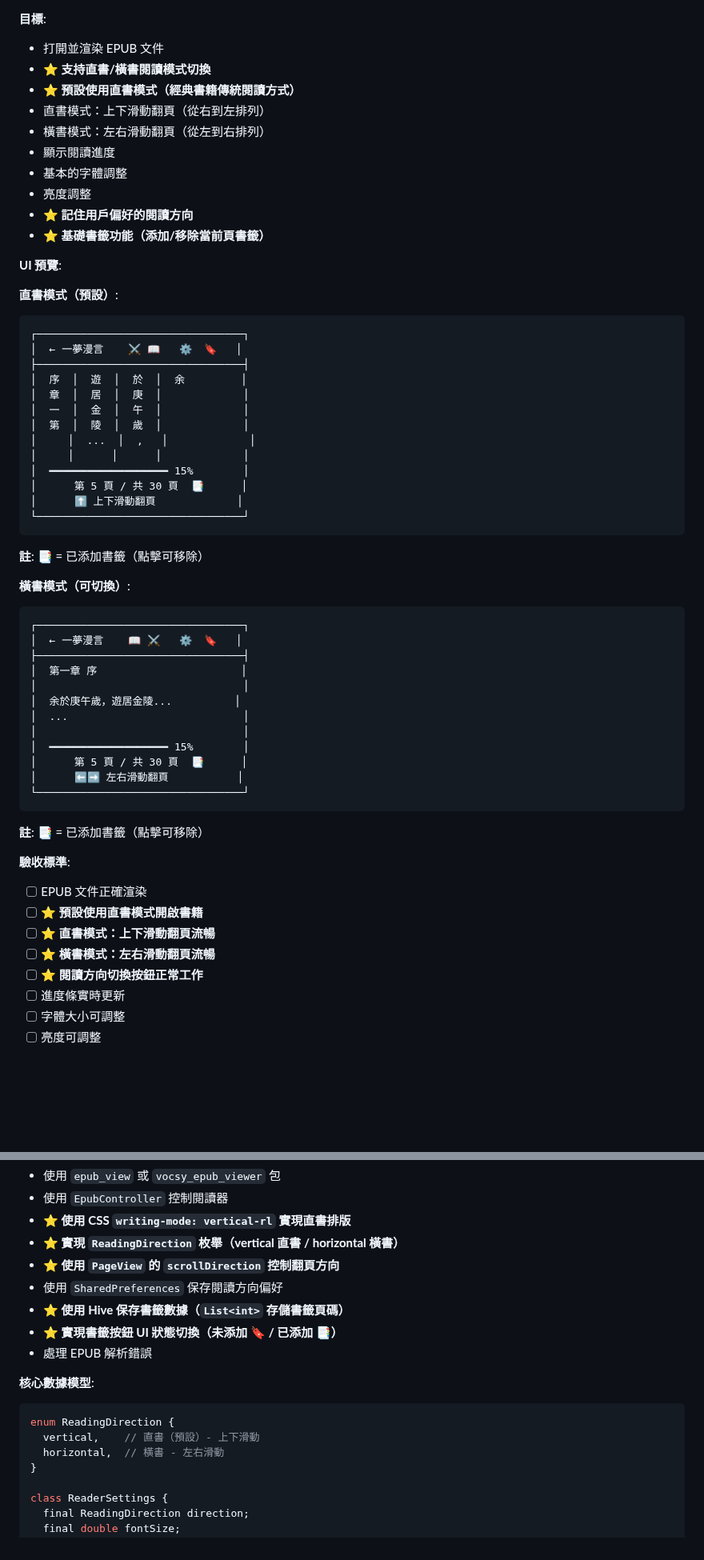
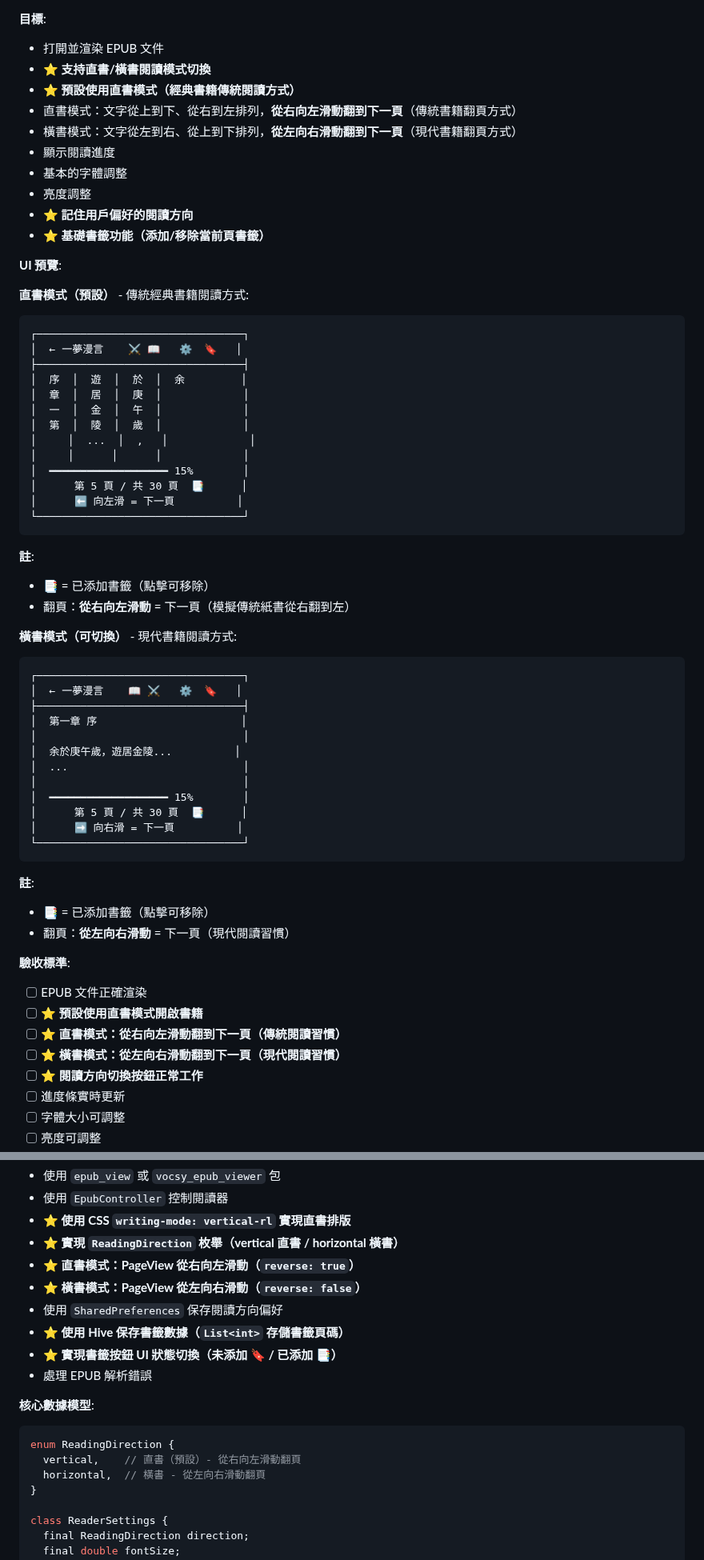
Before and after one commit to kkwenFreemind/ShuyuanReader, a Markdown page: app/specs/development-plan.md, 2 parts joined by grey strips. Shown at 80% size. GitHub-like rendering; blank space fills up the shorter version.

Commit message:
fix: Correct page turning direction for vertical/horizontal reading modes
- Vertical mode (直書): Swipe RIGHT-to-LEFT for next page (traditional book style)
- Horizontal mode (橫書): Swipe LEFT-to-RIGHT for next page (modern reading)
- Updated UI mockups with correct swipe direction indicators
- Updated technical implementation: Use PageView reverse property
- Clarified reading direction behavior in acceptance criteria

````diff
--- a/app/specs/development-plan.md
+++ b/app/specs/development-plan.md
@@ -241,8 +241,8 @@ Android APP (智能緩存層)
 - 打開並渲染 EPUB 文件
 - **⭐ 支持直書/橫書閱讀模式切換**
 - **⭐ 預設使用直書模式（經典書籍傳統閱讀方式）**
-- 直書模式：上下滑動翻頁（從右到左排列）
-- 橫書模式：左右滑動翻頁（從左到右排列）
+- 直書模式：文字從上到下、從右到左排列，**從右向左滑動翻到下一頁**（傳統書籍翻頁方式）
+- 橫書模式：文字從左到右、從上到下排列，**從左向右滑動翻到下一頁**（現代書籍翻頁方式）
 - 顯示閱讀進度
 - 基本的字體調整
 - 亮度調整
@@ -251,7 +251,7 @@ Android APP (智能緩存層)
 
 **UI 預覽**:
 
-**直書模式（預設）**:
+**直書模式（預設）** - 傳統經典書籍閱讀方式:
 ```
 ┌─────────────────────────────────┐
 │  ← 一夢漫言    ⚔️ 📖   ⚙️  🔖   │
@@ -264,12 +264,14 @@ Android APP (智能緩存層)
 │     │      │      │             │
 │  ━━━━━━━━━━━━━━━━━━━ 15%        │
 │      第 5 頁 / 共 30 頁  📑      │
-│      ⬆️ 上下滑動翻頁             │
+│      ⬅️ 向左滑 = 下一頁          │
 └─────────────────────────────────┘
 ```
-**註**: 📑 = 已添加書籤（點擊可移除）
+**註**:
+- 📑 = 已添加書籤（點擊可移除）
+- 翻頁：**從右向左滑動** = 下一頁（模擬傳統紙書從右翻到左）
 
-**橫書模式（可切換）**:
+**橫書模式（可切換）** - 現代書籍閱讀方式:
 ```
 ┌─────────────────────────────────┐
 │  ← 一夢漫言    📖 ⚔️   ⚙️  🔖   │
@@ -281,16 +283,18 @@ Android APP (智能緩存層)
 │                                 │
 │  ━━━━━━━━━━━━━━━━━━━ 15%        │
 │      第 5 頁 / 共 30 頁  📑      │
-│      ⬅️➡️ 左右滑動翻頁           │
+│      ➡️ 向右滑 = 下一頁          │
 └─────────────────────────────────┘
 ```
-**註**: 📑 = 已添加書籤（點擊可移除）
+**註**:
+- 📑 = 已添加書籤（點擊可移除）
+- 翻頁：**從左向右滑動** = 下一頁（現代閱讀習慣）
 
 **驗收標準**:
 - [ ] EPUB 文件正確渲染
 - [ ] **⭐ 預設使用直書模式開啟書籍**
-- [ ] **⭐ 直書模式：上下滑動翻頁流暢**
-- [ ] **⭐ 橫書模式：左右滑動翻頁流暢**
+- [ ] **⭐ 直書模式：從右向左滑動翻到下一頁（傳統閱讀習慣）**
+- [ ] **⭐ 橫書模式：從左向右滑動翻到下一頁（現代閱讀習慣）**
 - [ ] **⭐ 閱讀方向切換按鈕正常工作**
 - [ ] 進度條實時更新
 - [ ] 字體大小可調整
@@ -307,7 +311,8 @@ Android APP (智能緩存層)
 - 使用 `EpubController` 控制閱讀器
 - **⭐ 使用 CSS `writing-mode: vertical-rl` 實現直書排版**
 - **⭐ 實現 `ReadingDirection` 枚舉（vertical 直書 / horizontal 橫書）**
-- **⭐ 使用 `PageView` 的 `scrollDirection` 控制翻頁方向**
+- **⭐ 直書模式：PageView 從右向左滑動（`reverse: true`）**
+- **⭐ 橫書模式：PageView 從左向右滑動（`reverse: false`）**
 - 使用 `SharedPreferences` 保存閱讀方向偏好
 - **⭐ 使用 Hive 保存書籤數據（`List<int>` 存儲書籤頁碼）**
 - **⭐ 實現書籤按鈕 UI 狀態切換（未添加 🔖 / 已添加 📑）**
@@ -316,8 +321,8 @@ Android APP (智能緩存層)
 **核心數據模型**:
 ```dart
 enum ReadingDirection {
-  vertical,    // 直書（預設）- 上下滑動
-  horizontal,  // 橫書 - 左右滑動
+  vertical,    // 直書（預設）- 從右向左滑動翻頁
+  horizontal,  // 橫書 - 從左向右滑動翻頁
 }
 
 class ReaderSettings {
````
